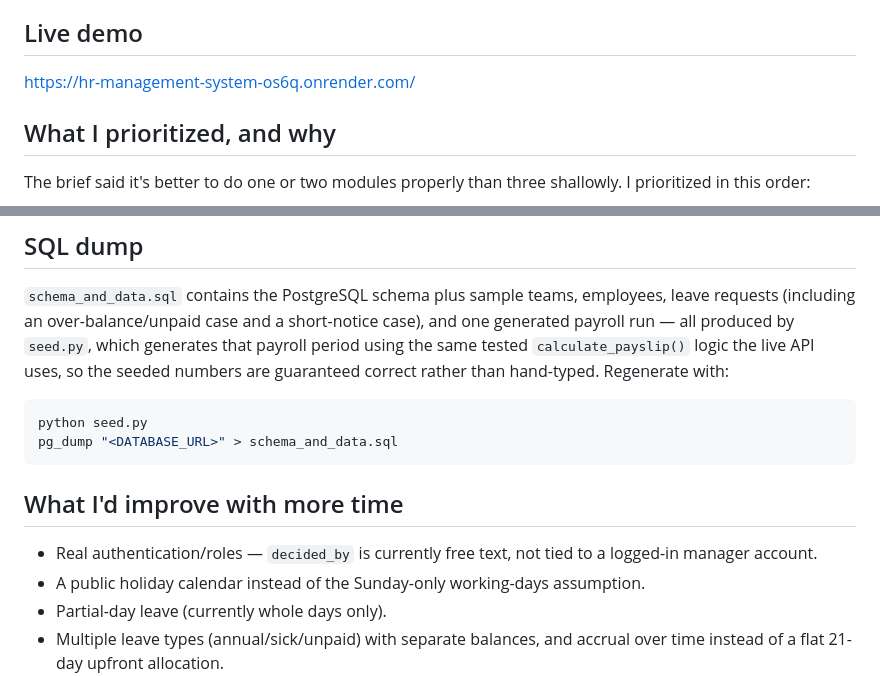
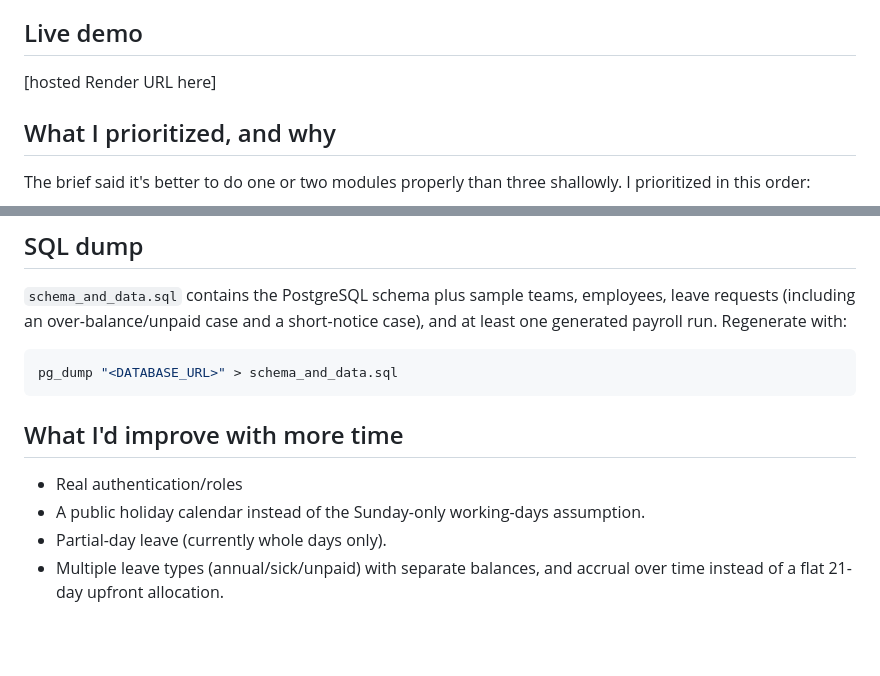
Before and after one commit to Kimberlywangari/hr-management-system, a Markdown page: README.md, 2 parts joined by grey strips. GitHub-like rendering; blank space fills up the shorter version.

Commit message:
feat: Final README edits

````diff
--- a/README.md
+++ b/README.md
@@ -34,7 +34,7 @@ against an in-memory SQLite DB regardless of `DATABASE_URL`, so they're unaffect
 the production database.
 
 ## Live demo
-https://hr-management-system-os6q.onrender.com/
+[hosted Render URL here]
 
 ## What I prioritized, and why
 
@@ -164,17 +164,13 @@ generic dashboard template.
 ## SQL dump
 `schema_and_data.sql` contains the PostgreSQL schema plus sample teams, employees,
 leave requests (including an over-balance/unpaid case and a short-notice case), and
-one generated payroll run — all produced by `seed.py`, which generates that payroll
-period using the same tested `calculate_payslip()` logic the live API uses, so the
-seeded numbers are guaranteed correct rather than hand-typed. Regenerate with:
+at least one generated payroll run. Regenerate with:
 ```bash
-python seed.py
 pg_dump "<DATABASE_URL>" > schema_and_data.sql
 ```
 
 ## What I'd improve with more time
-- Real authentication/roles — `decided_by` is currently free text, not tied to a
-  logged-in manager account.
+- Real authentication/roles
 - A public holiday calendar instead of the Sunday-only working-days assumption.
 - Partial-day leave (currently whole days only).
 - Multiple leave types (annual/sick/unpaid) with separate balances, and accrual over
````
